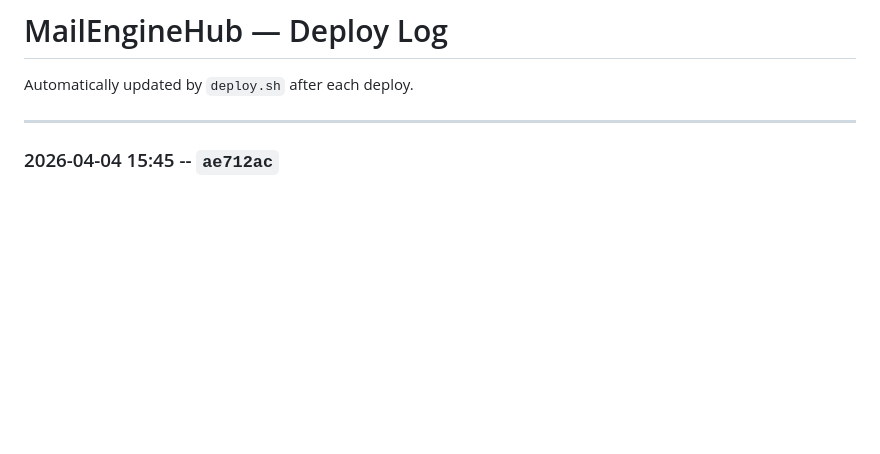
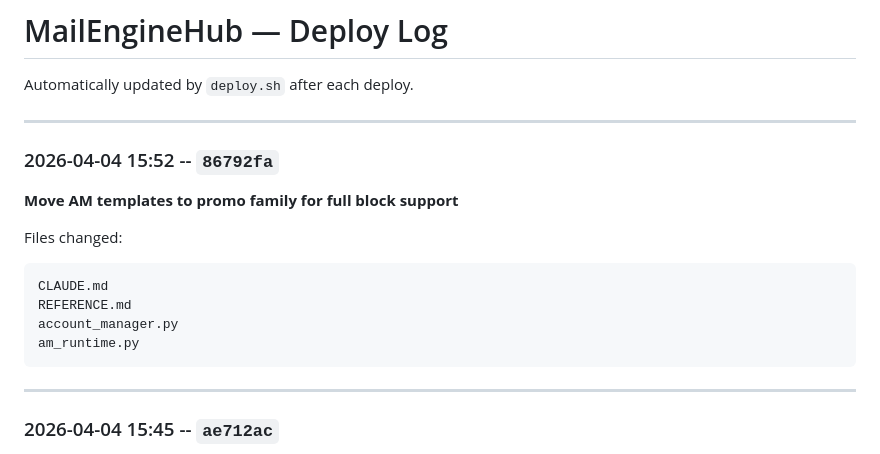
Before and after one commit to davinderpreet/mailenginehub, a Markdown page: DEPLOY_LOG.md, the part around the change. Drawn GitHub-style; blank space fills up the shorter version.

Commit message:
Auto-update deploy log: 86792fa

````diff
--- a/DEPLOY_LOG.md
+++ b/DEPLOY_LOG.md
@@ -1,6 +1,20 @@
 # MailEngineHub — Deploy Log
 
 Automatically updated by `deploy.sh` after each deploy.
+
+---
+
+### 2026-04-04 15:52 -- `86792fa`
+
+**Move AM templates to promo family for full block support**
+
+Files changed:
+```
+CLAUDE.md
+REFERENCE.md
+account_manager.py
+am_runtime.py
+```
 
 ---
 
````
